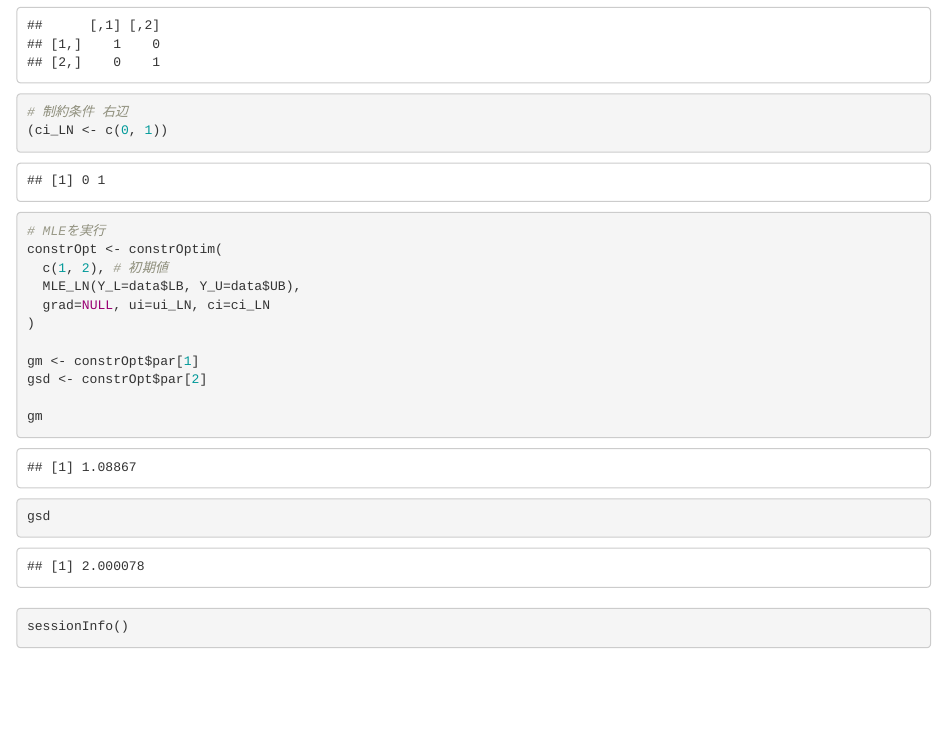
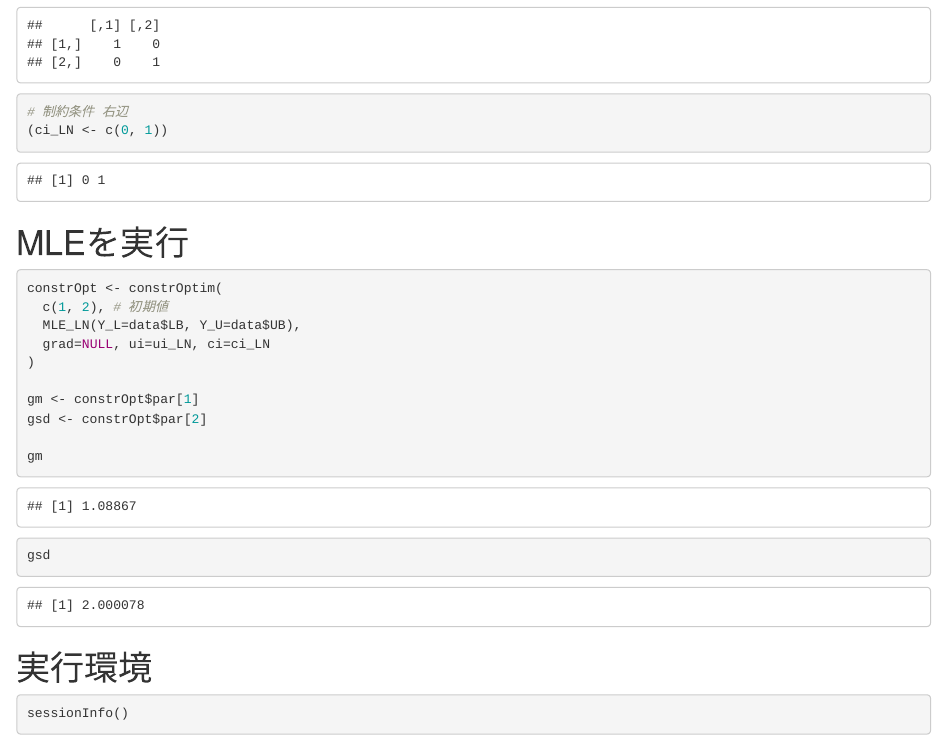
Before and after one commit to Yoshinari-Suzuki/ShokuhinEiseiKenkyu, an R Markdown document (4.1 MLE for censored data/4.1 MLE for censored data.Rmd): the page in a window 1100 px wide, from 1380 px down. Rendered offline with R 4.5, knitr and Pandoc, with nearby package versions.

Commit message:
Update 4.1 MLE for censored data.Rmd

````diff
--- a/4.1 MLE for censored data/4.1 MLE for censored data.Rmd
+++ b/4.1 MLE for censored data/4.1 MLE for censored data.Rmd
@@ -69,8 +69,8 @@ MLE_LN <- function(Y_L, Y_U){
 
 ```
 
+# MLEを実行
 ```{r}
-# MLEを実行
 constrOpt <- constrOptim(
   c(1, 2), # 初期値
   MLE_LN(Y_L=data$LB, Y_U=data$UB),
@@ -84,8 +84,7 @@ gm
 gsd
 ```
 
-
-#
+# 実行環境
 ```{r}
 sessionInfo()
 ```
````
